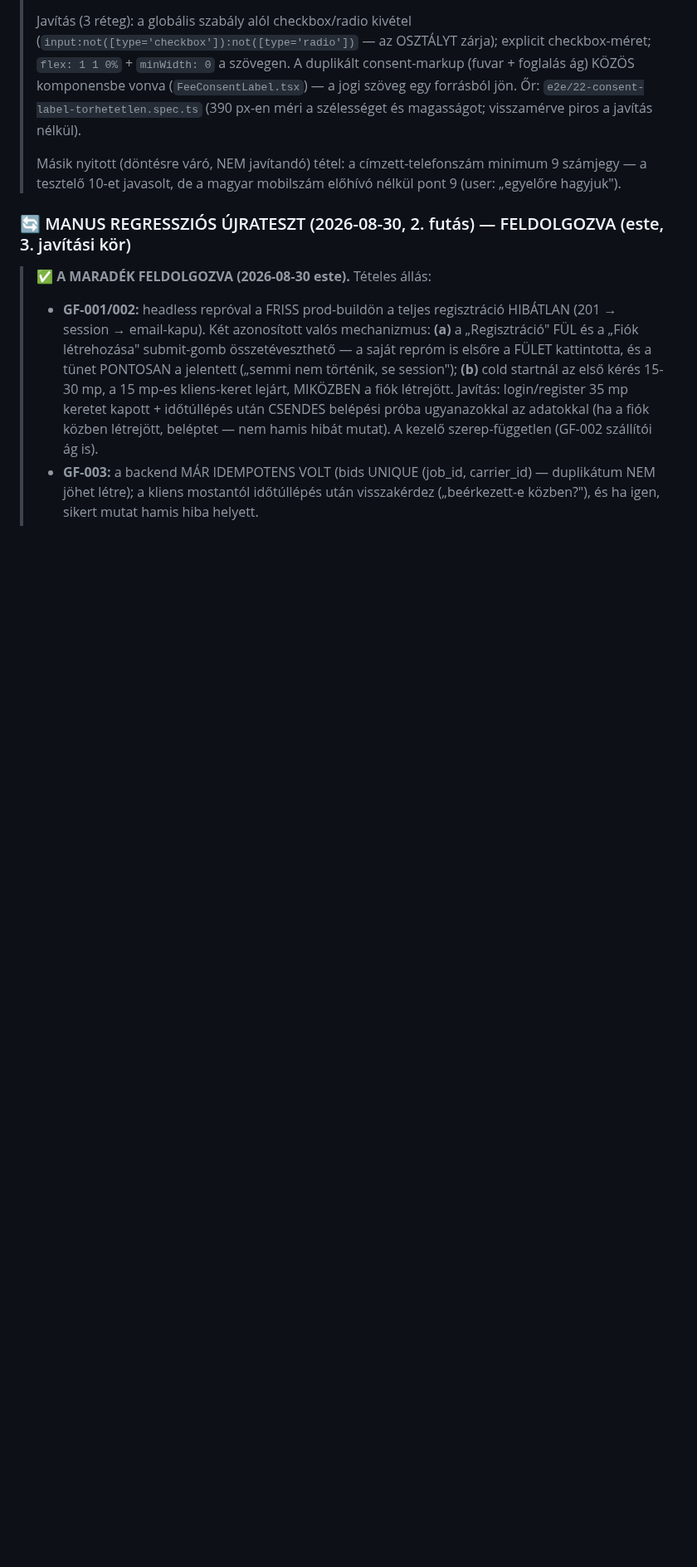
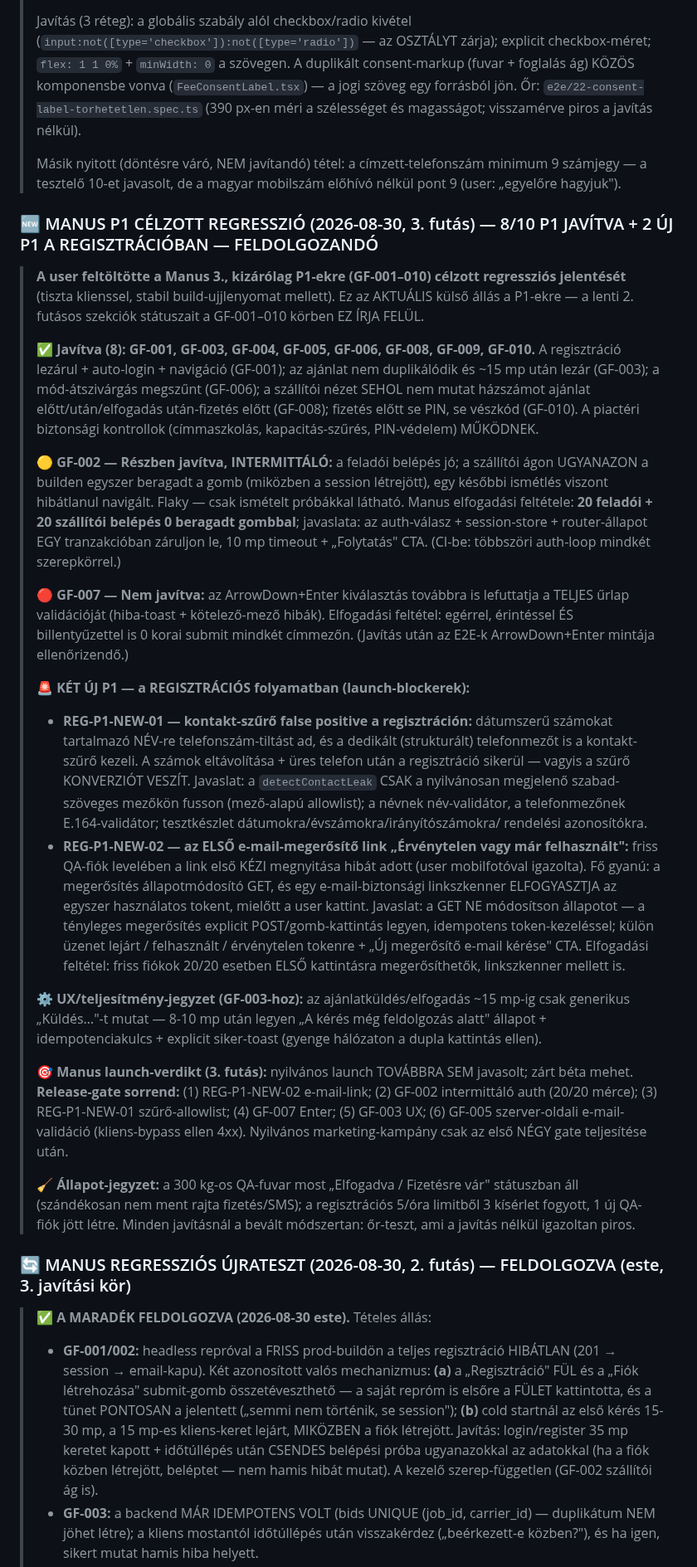
Before and after one commit to propertyTitan/BiztosFuvar, a Markdown page: CLAUDE.md, the part around the change. Shown at 83% size. Drawn GitHub-style; blank space fills up the shorter version.

Commit message:
docs(CLAUDE.md): Manus P1 célzott regresszió (3. futás) — 8/10 javítva + 2 új P1 (#205)
A P1-ekre célzott 3. Manus-futás verdiktje: GF-001/003/004/005/006/008/
009/010 javítva; GF-002 intermittáló (20/20 belépés-mérce); GF-007
továbbra is nyitott. KÉT ÚJ P1 a regisztrációban: REG-P1-NEW-01
(kontakt-szűrő false positive néven + strukturált telefonmezőn) és
REG-P1-NEW-02 (az első e-mail-megerősítő link 'érvénytelen' — gyanú:
állapotmódosító GET + linkszkenner elfogyasztja a tokent).
Release-gate sorrenddel és elfogadási feltételekkel.

Co-authored-by: Claude <noreply@anthropic.com>

```diff
--- a/CLAUDE.md
+++ b/CLAUDE.md
@@ -209,6 +209,77 @@ Bíróság:          Hódmezővásárhelyi Járásbíróság / Szegedi Törvény
 > Másik nyitott (döntésre váró, NEM javítandó) tétel: a címzett-telefonszám
 > minimum 9 számjegy — a tesztelő 10-et javasolt, de a magyar mobilszám
 > előhívó nélkül pont 9 (user: „egyelőre hagyjuk").
+
+### 🆕 MANUS P1 CÉLZOTT REGRESSZIÓ (2026-08-30, 3. futás) — 8/10 P1 JAVÍTVA + 2 ÚJ P1 A REGISZTRÁCIÓBAN — FELDOLGOZANDÓ
+
+> **A user feltöltötte a Manus 3., kizárólag P1-ekre (GF-001–010) célzott
+> regressziós jelentését** (tiszta klienssel, stabil build-ujjlenyomat
+> mellett). Ez az AKTUÁLIS külső állás a P1-ekre — a lenti 2. futásos
+> szekciók státuszait a GF-001–010 körben EZ ÍRJA FELÜL.
+>
+> **✅ Javítva (8): GF-001, GF-003, GF-004, GF-005, GF-006, GF-008,
+> GF-009, GF-010.** A regisztráció lezárul + auto-login + navigáció
+> (GF-001); az ajánlat nem duplikálódik és ~15 mp után lezár (GF-003);
+> a mód-átszivárgás megszűnt (GF-006); a szállítói nézet SEHOL nem mutat
+> házszámot ajánlat előtt/után/elfogadás után-fizetés előtt (GF-008);
+> fizetés előtt se PIN, se vészkód (GF-010). A piactéri biztonsági
+> kontrollok (címmaszkolás, kapacitás-szűrés, PIN-védelem) MŰKÖDNEK.
+>
+> **🟡 GF-002 — Részben javítva, INTERMITTÁLÓ:** a feladói belépés jó; a
+> szállítói ágon UGYANAZON a builden egyszer beragadt a gomb (miközben a
+> session létrejött), egy későbbi ismétlés viszont hibátlanul navigált.
+> Flaky — csak ismételt próbákkal látható. Manus elfogadási feltétele:
+> **20 feladói + 20 szállítói belépés 0 beragadt gombbal**; javaslata:
+> az auth-válasz + session-store + router-állapot EGY tranzakcióban
+> záruljon le, 10 mp timeout + „Folytatás" CTA. (CI-be: többszöri
+> auth-loop mindkét szerepkörrel.)
+>
+> **🔴 GF-007 — Nem javítva:** az ArrowDown+Enter kiválasztás továbbra is
+> lefuttatja a TELJES űrlap validációját (hiba-toast + kötelező-mező
+> hibák). Elfogadási feltétel: egérrel, érintéssel ÉS billentyűzettel is
+> 0 korai submit mindkét címmezőn. (Javítás után az E2E-k
+> ArrowDown+Enter mintája ellenőrizendő.)
+>
+> **🚨 KÉT ÚJ P1 — a REGISZTRÁCIÓS folyamatban (launch-blockerek):**
+>
+> - **REG-P1-NEW-01 — kontakt-szűrő false positive a regisztráción:**
+>   dátumszerű számokat tartalmazó NÉV-re telefonszám-tiltást ad, és a
+>   dedikált (strukturált) telefonmezőt is a kontakt-szűrő kezeli. A
+>   számok eltávolítása + üres telefon után a regisztráció sikerül —
+>   vagyis a szűrő KONVERZIÓT VESZÍT. Javaslat: a `detectContactLeak`
+>   CSAK a nyilvánosan megjelenő szabad-szöveges mezőkön fusson
+>   (mező-alapú allowlist); a névnek név-validátor, a telefonmezőnek
+>   E.164-validátor; tesztkészlet dátumokra/évszámokra/irányítószámokra/
+>   rendelési azonosítókra.
+> - **REG-P1-NEW-02 — az ELSŐ e-mail-megerősítő link „Érvénytelen vagy
+>   már felhasznált":** friss QA-fiók levelében a link első KÉZI
+>   megnyitása hibát adott (user mobilfotóval igazolta). Fő gyanú: a
+>   megerősítés állapotmódosító GET, és egy e-mail-biztonsági
+>   linkszkenner ELFOGYASZTJA az egyszer használatos tokent, mielőtt a
+>   user kattint. Javaslat: a GET NE módosítson állapotot — a tényleges
+>   megerősítés explicit POST/gomb-kattintás legyen, idempotens
+>   token-kezeléssel; külön üzenet lejárt / felhasznált / érvénytelen
+>   tokenre + „Új megerősítő e-mail kérése" CTA. Elfogadási feltétel:
+>   friss fiókok 20/20 esetben ELSŐ kattintásra megerősíthetők,
+>   linkszkenner mellett is.
+>
+> **⚙️ UX/teljesítmény-jegyzet (GF-003-hoz):** az ajánlatküldés/elfogadás
+> ~15 mp-ig csak generikus „Küldés…"-t mutat — 8-10 mp után legyen „A
+> kérés még feldolgozás alatt" állapot + idempotenciakulcs + explicit
+> siker-toast (gyenge hálózaton a dupla kattintás ellen).
+>
+> **🎯 Manus launch-verdikt (3. futás):** nyilvános launch TOVÁBBRA SEM
+> javasolt; zárt béta mehet. **Release-gate sorrend:** (1) REG-P1-NEW-02
+> e-mail-link; (2) GF-002 intermittáló auth (20/20 mérce); (3)
+> REG-P1-NEW-01 szűrő-allowlist; (4) GF-007 Enter; (5) GF-003 UX; (6)
+> GF-005 szerver-oldali e-mail-validáció (kliens-bypass ellen 4xx).
+> Nyilvános marketing-kampány csak az első NÉGY gate teljesítése után.
+>
+> **🧹 Állapot-jegyzet:** a 300 kg-os QA-fuvar most „Elfogadva /
+> Fizetésre vár" státuszban áll (szándékosan nem ment rajta fizetés/SMS);
+> a regisztrációs 5/óra limitből 3 kísérlet fogyott, 1 új QA-fiók jött
+> létre. Minden javításnál a bevált módszertan: őr-teszt, ami a javítás
+> nélkül igazoltan piros.
 
 ### 🔄 MANUS REGRESSZIÓS ÚJRATESZT (2026-08-30, 2. futás) — FELDOLGOZVA (este, 3. javítási kör)
 
```
